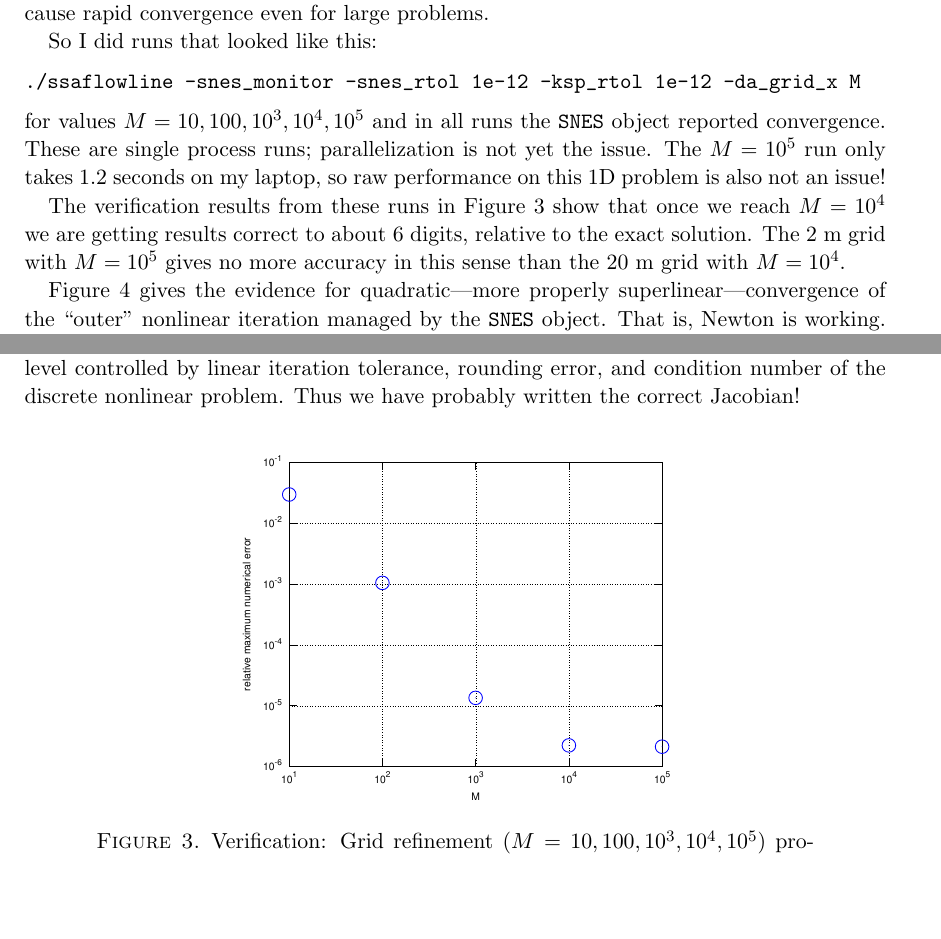
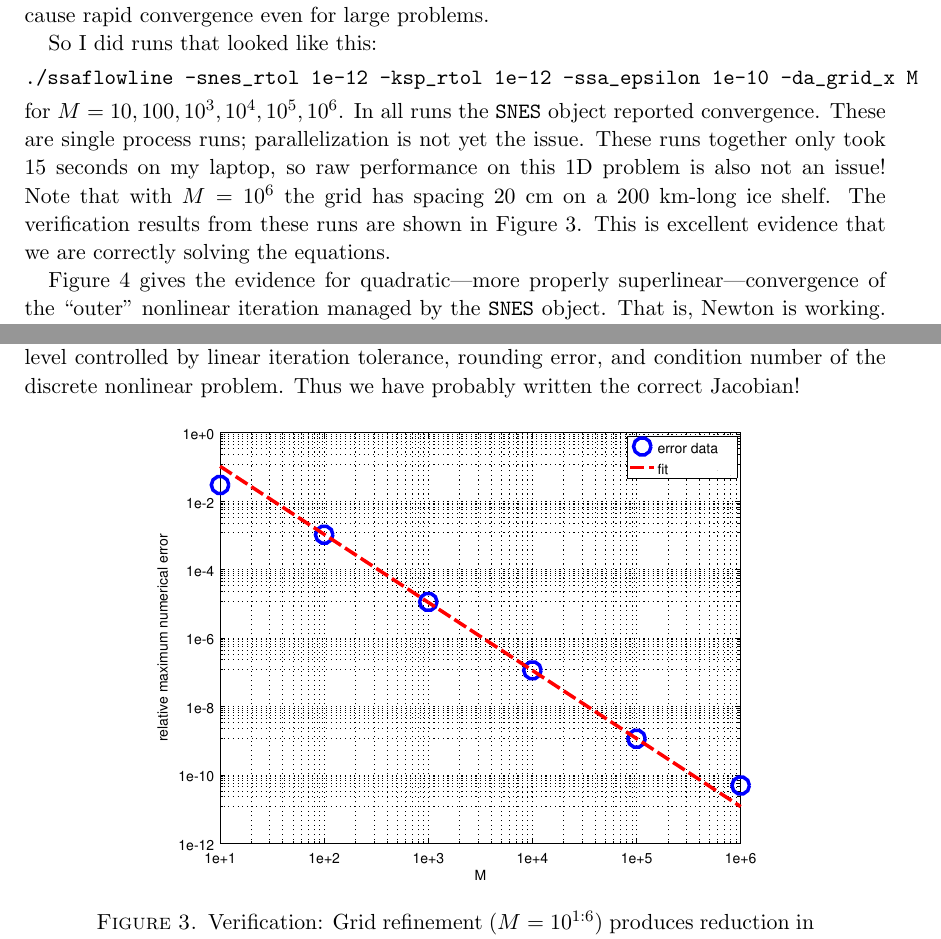
Before and after one commit to bueler/karthaus, a LaTeX paper (petsc/petscnotes/jacobiannotes.tex): two parts of page 8 of 10, joined at a grey line, cut so that both start at the same text, the shorter picture padded with empty space. Compiled offline with pdfLaTeX.

Commit message:
done with revisions motivated by update to petsc 3.5

```diff
--- a/petsc/petscnotes/jacobiannotes.tex
+++ b/petsc/petscnotes/jacobiannotes.tex
@@ -221,19 +221,17 @@ With these additions there are three more computational paradigms to try; we con
 
 So I did runs that looked like this:
 \begin{Verbatim}
-./ssaflowline -snes_monitor -snes_rtol 1e-12 -ksp_rtol 1e-12 -da_grid_x M
+./ssaflowline -snes_rtol 1e-12 -ksp_rtol 1e-12 -ssa_epsilon 1e-10 -da_grid_x M
 \end{Verbatim}
-for values $M=10,100,10^3,10^4,10^5$ and in all runs the \texttt{SNES} object reported convergence.  These are single process runs; parallelization is not yet the issue.  The $M=10^5$ run only takes 1.2 seconds on my laptop, so raw performance on this 1D problem is also not an issue!
-
-The verification results from these runs in Figure \ref{fig:numerr} show that once we reach $M=10^4$ we are getting results correct to about 6 digits, relative to the exact solution.  The 2 m grid with $M=10^5$ gives no more accuracy in this sense than the 20 m grid with $M=10^4$.
+for $M=10,100,10^3,10^4,10^5,10^6$.  In all runs the \texttt{SNES} object reported convergence.  These are single process runs; parallelization is not yet the issue.  These runs together only took 15 seconds on my laptop, so raw performance on this 1D problem is also not an issue!  Note that with $M=10^6$ the grid has spacing 20 cm on a 200 km-long ice shelf.  The verification results from these runs are shown in Figure \ref{fig:numerr}.  This is excellent evidence that we are correctly solving the equations.
 
 Figure \ref{fig:quadconv} gives the evidence for quadratic---more properly superlinear---convergence of the ``outer'' nonlinear iteration managed by the \texttt{SNES} object.  That is, Newton is working.  Note that if the residual norm was decaying exponentially in iteration number (= ``linear convergence'' \cite{BurdenFaires}), $\|\bbF(\bU_n)\| \sim \alpha^n$ for $\alpha < 1$, then Figure \ref{fig:quadconv} would show straight lines for each $M$.  But in all cases the residual norm decays at an increasing rate, until we reach the level controlled by linear iteration tolerance, rounding error, and condition number of the discrete nonlinear problem.  Thus we have probably written the correct Jacobian!
 
 \begin{figure}[ht]
 \begin{center}
-\includegraphics[width=0.5\textwidth]{numerr}
+\includegraphics[width=0.7\textwidth]{numerr}
 \end{center}
-\caption{Verification:  Grid refinement ($M=10,100,10^3,10^4,10^5$) produces reduction in numerical error, relative to exact solution, and measured by comparing the maximum velocity error anywhere on the grid to the largest velocity.}
+\caption{Verification:  Grid refinement ($M=10^{1:6}$) produces reduction in numerical error, relative to exact solution, and measured by comparing the maximum velocity error anywhere on the grid to the largest velocity.  The red line fits the $M=10^{2:5}$ data as $O(\Delta x^{1.989})$.}
 \label{fig:numerr}
 \end{figure}
 
```
Also changed, not shown: petsc/petscnotes/numerr.pdf, petsc/petscnotes/jacobiannotes.tex (16 more changed lines), 2 other files.
